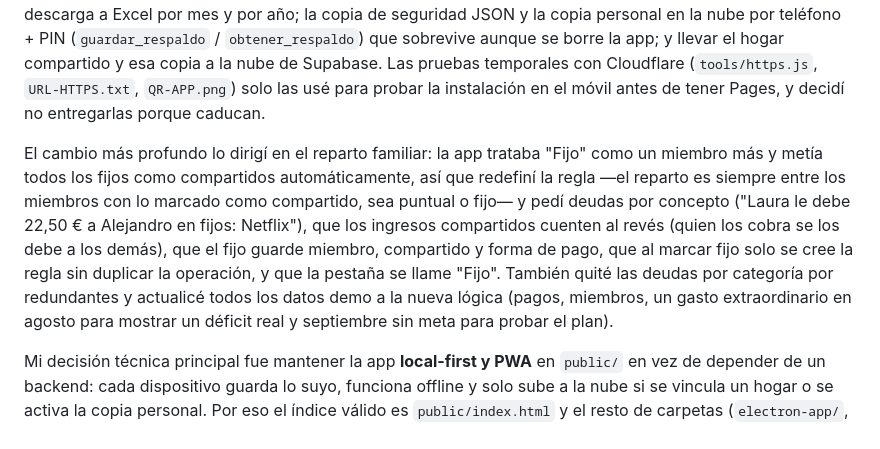
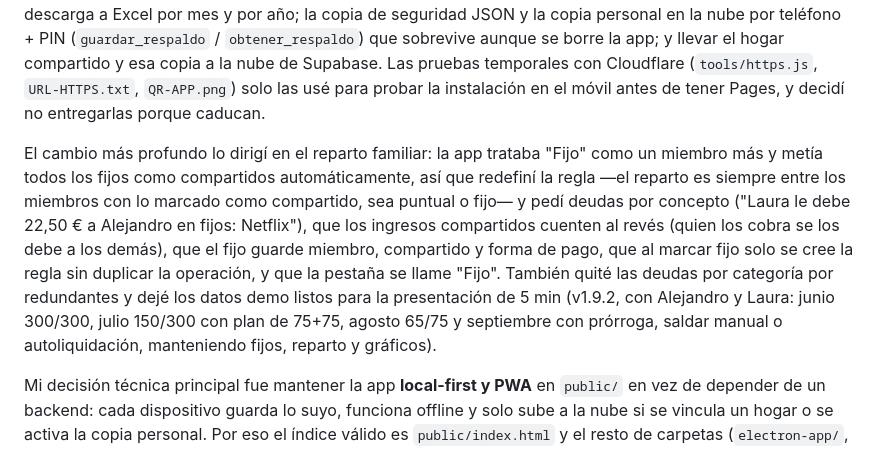
Before and after one commit to Alejandra2104/GestorGastos, a Markdown page: INFORME-REFLEXION.md, the part around the change. Drawn GitHub-style.

```diff
--- a/INFORME-REFLEXION.md
+++ b/INFORME-REFLEXION.md
@@ -18,7 +18,7 @@ Corregí errores importantes que la IA había dejado. Los dos que más problemas
 
 También añadí funcionalidades que son mías: el reparto por porcentaje para las metas compartidas (que siempre suma 100 %); que si un mes no se ahorra, el mes siguiente ponga de base lo que falta más lo que quiera añadir el cliente; que la app detecte cuando se gasta más en una categoría respecto al mes anterior (al principio con umbral de 40 € y una sola categoría; luego lo refiné: sin límite mínimo, todas las categorías con subida, texto con solo la diferencia y, al final, solo movimientos de gasto sin fijos ni ingresos y sin aviso si el mes anterior no tiene gastos, v1.7.8→v1.7.11); poder saldar la deuda de ahorro en 2, 4, 6, 8 o 12 meses pudiendo saldarla antes (y en v1.9.1 que la deuda baje de verdad con lo ahorrado, suba con lo gastado de más, con un solo plan sin solapes, prórroga solo al final a elegir meses y cuotas exactas al céntimo); la descarga a Excel por mes y por año; la copia de seguridad JSON y la copia personal en la nube por teléfono + PIN (`guardar_respaldo` / `obtener_respaldo`) que sobrevive aunque se borre la app; y llevar el hogar compartido y esa copia a la nube de Supabase. Las pruebas temporales con Cloudflare (`tools/https.js`, `URL-HTTPS.txt`, `QR-APP.png`) solo las usé para probar la instalación en el móvil antes de tener Pages, y decidí no entregarlas porque caducan.
 
-El cambio más profundo lo dirigí en el reparto familiar: la app trataba "Fijo" como un miembro más y metía todos los fijos como compartidos automáticamente, así que redefiní la regla —el reparto es siempre entre los miembros con lo marcado como compartido, sea puntual o fijo— y pedí deudas por concepto ("Laura le debe 22,50 € a Alejandro en fijos: Netflix"), que los ingresos compartidos cuenten al revés (quien los cobra se los debe a los demás), que el fijo guarde miembro, compartido y forma de pago, que al marcar fijo solo se cree la regla sin duplicar la operación, y que la pestaña se llame "Fijo". También quité las deudas por categoría por redundantes y actualicé todos los datos demo a la nueva lógica (pagos, miembros, un gasto extraordinario en agosto para mostrar un déficit real y septiembre sin meta para probar el plan).
+El cambio más profundo lo dirigí en el reparto familiar: la app trataba "Fijo" como un miembro más y metía todos los fijos como compartidos automáticamente, así que redefiní la regla —el reparto es siempre entre los miembros con lo marcado como compartido, sea puntual o fijo— y pedí deudas por concepto ("Laura le debe 22,50 € a Alejandro en fijos: Netflix"), que los ingresos compartidos cuenten al revés (quien los cobra se los debe a los demás), que el fijo guarde miembro, compartido y forma de pago, que al marcar fijo solo se cree la regla sin duplicar la operación, y que la pestaña se llame "Fijo". También quité las deudas por categoría por redundantes y dejé los datos demo listos para la presentación de 5 min (v1.9.2, con Alejandro y Laura: junio 300/300, julio 150/300 con plan de 75+75, agosto 65/75 y septiembre con prórroga, saldar manual o autoliquidación, manteniendo fijos, reparto y gráficos).
 
 Mi decisión técnica principal fue mantener la app **local-first y PWA** en `public/` en vez de depender de un backend: cada dispositivo guarda lo suyo, funciona offline y solo sube a la nube si se vincula un hogar o se activa la copia personal. Por eso el índice válido es `public/index.html` y el resto de carpetas (`electron-app/`, `tools/`, `dist/`, túneles) son restos de pruebas que dejé intactos para no romper nada, como explico en el `PROMPT-LOG.md`.
 
```
Also changed, not shown: README.md (+11 -4 lines).
